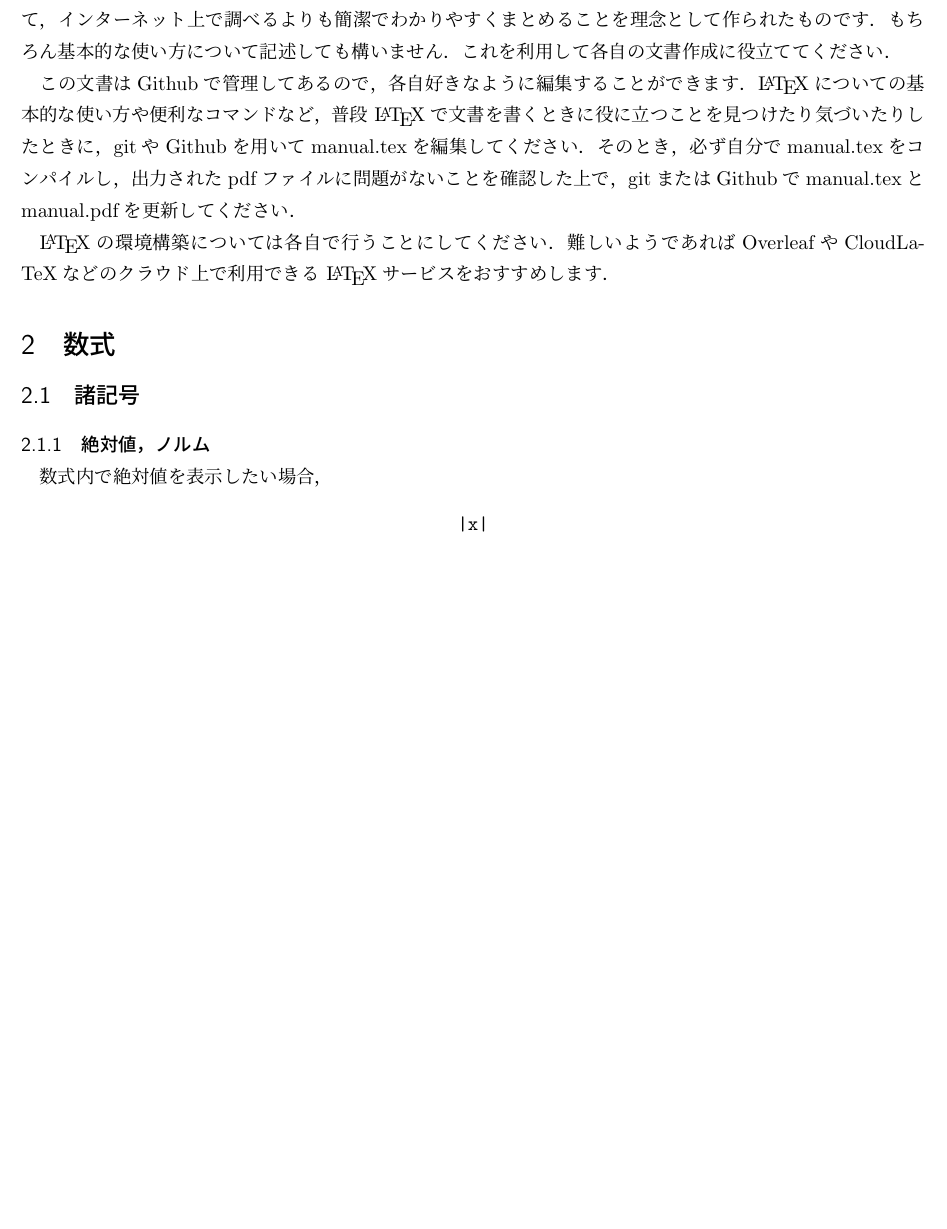
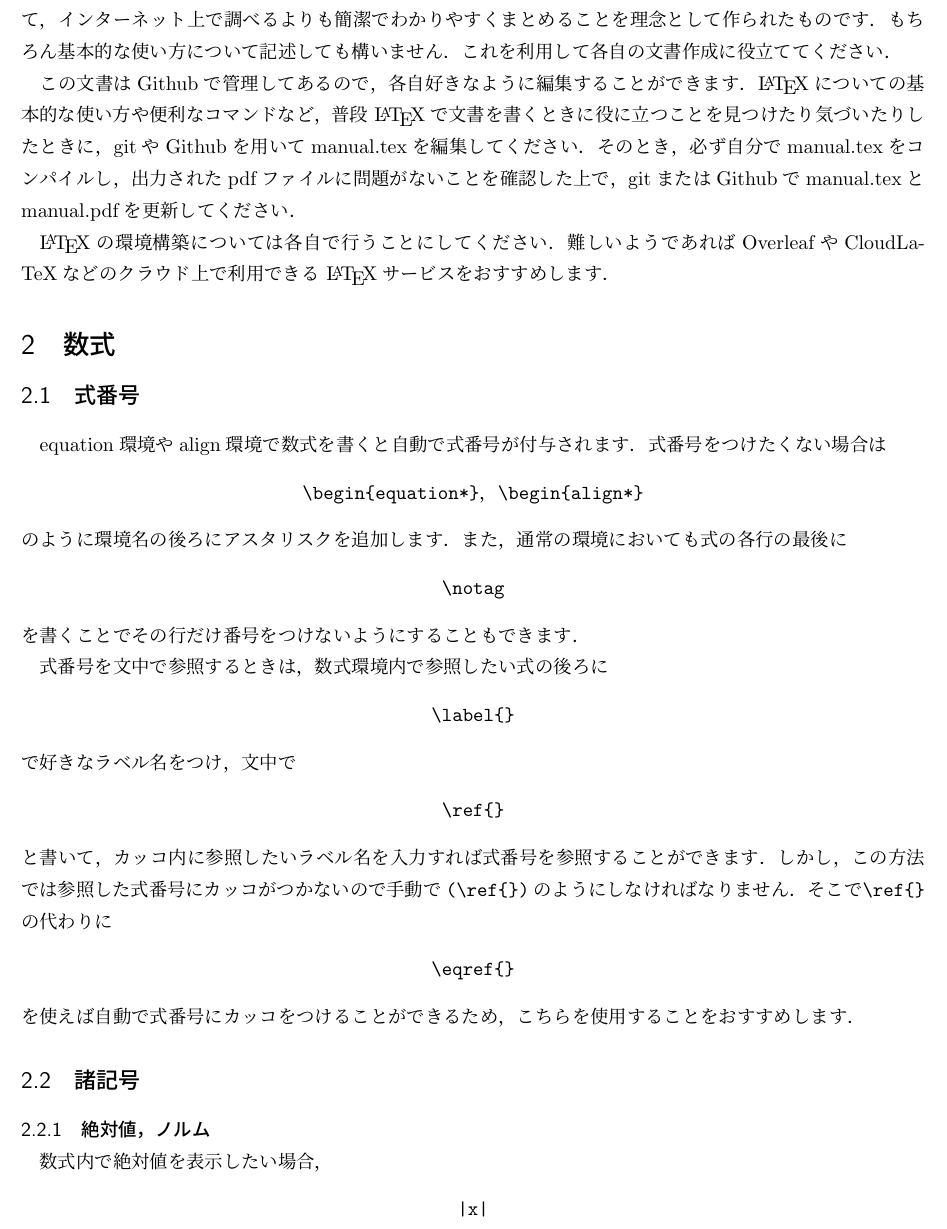
Before and after one commit to Sekine-lab-LaTeX-manual/LaTeX_CheatSheet, a LaTeX document (manual.tex): part of page 3 of 3 before the commit and part of page 3 of 4 after it, cut so that both start at the same text, the shorter picture padded with empty space. Compiled offline with pLaTeX and dvipdfmx; a LaTeX package or settings file that is missing is left out.

Commit message:
add formula number section

```diff
--- a/manual.tex
+++ b/manual.tex
@@ -61,6 +61,36 @@ gitまたはGithubでmanual.texとmanual.pdfを更新してください．
 
 \section{数式}
 
+\subsection{式番号}
+
+equation環境やalign環境で数式を書くと自動で式番号が付与されます．
+式番号をつけたくない場合は
+\begin{center}
+    \verb|\begin{equation*}|，\verb|\begin{align*}|
+\end{center}
+のように環境名の後ろにアスタリスクを追加します．
+また，通常の環境においても式の各行の最後に
+\begin{center}
+    \verb|\notag|
+\end{center}
+を書くことでその行だけ番号をつけないようにすることもできます．
+
+式番号を文中で参照するときは，数式環境内で参照したい式の後ろに
+\begin{center}
+    \verb|\label{}|
+\end{center}
+で好きなラベル名をつけ，文中で
+\begin{center}
+    \verb|\ref{}|
+\end{center}
+と書いて，カッコ内に参照したいラベル名を入力すれば式番号を参照することができます．
+しかし，この方法では参照した式番号にカッコがつかないので手動で\verb|(\ref{})|のようにしなければなりません．
+そこで\verb|\ref{}|の代わりに
+\begin{center}
+    \verb|\eqref{}|
+\end{center}
+を使えば自動で式番号にカッコをつけることができるため，こちらを使用することをおすすめします．
+
 \subsection{諸記号}
 
 \subsubsection{絶対値，ノルム}
```
Also changed, not shown: latex_out/manual.pdf, 2 other files.
